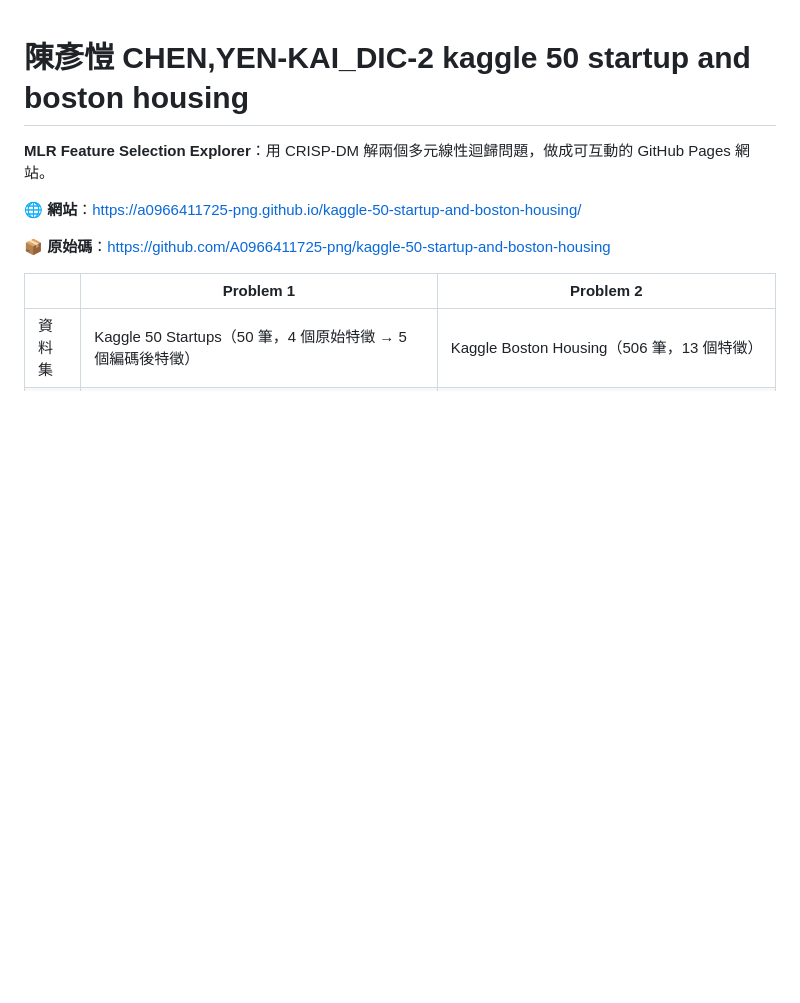
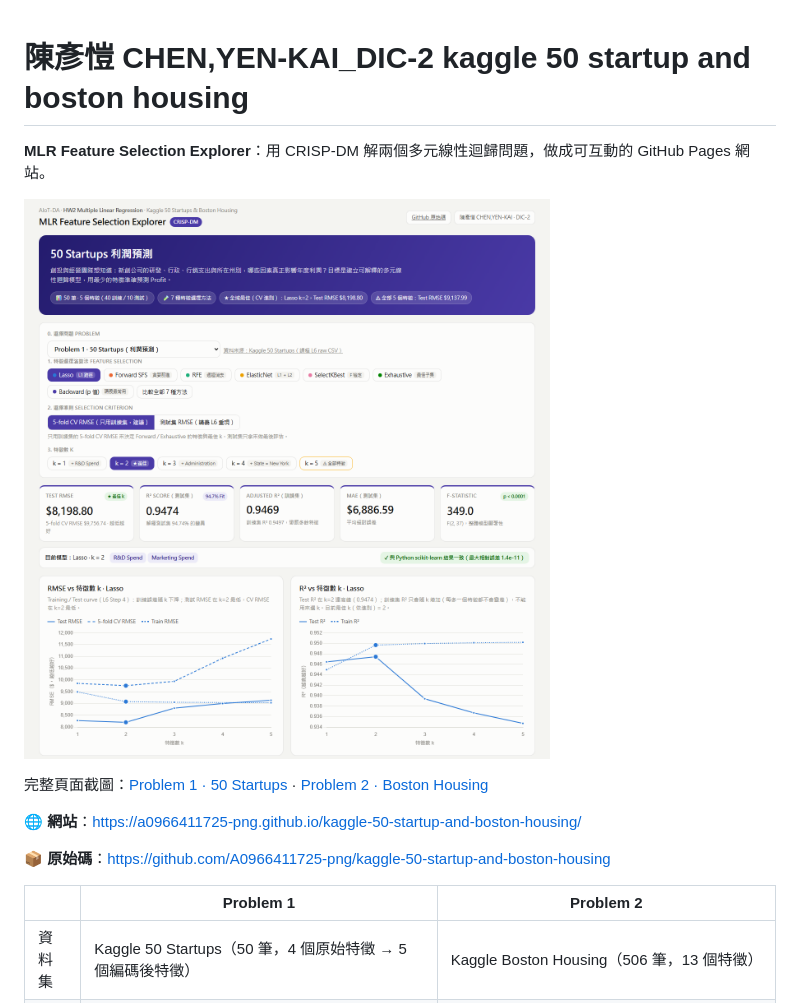
Before and after one commit to A0966411725-png/kaggle-50-startup-and-boston-housing, a Markdown page: README.md, the part around the change. Drawn GitHub-style; pictures changed too: docs/screenshot-startups-top.png (added); blank space fills up the shorter version.

Commit message:
Add website screenshots to README
Co-Authored-By: Claude Opus 5.5 <noreply@anthropic.com>

```diff
--- a/README.md
+++ b/README.md
@@ -1,6 +1,10 @@
 # 陳彥愷 CHEN,YEN-KAI_DIC-2 kaggle 50 startup and boston housing
 
 **MLR Feature Selection Explorer**：用 CRISP-DM 解兩個多元線性迴歸問題，做成可互動的 GitHub Pages 網站。
+
+[![網站截圖：50 Startups 頁面](docs/screenshot-startups-top.png)](https://a0966411725-png.github.io/kaggle-50-startup-and-boston-housing/)
+
+完整頁面截圖：[Problem 1 · 50 Startups](docs/screenshot-startups-full.png) · [Problem 2 · Boston Housing](docs/screenshot-boston-full.png)
 
 🌐 **網站**：https://a0966411725-png.github.io/kaggle-50-startup-and-boston-housing/
 
```
Also changed, not shown: docs/screenshot-boston-full.png (added), docs/screenshot-startups-full.png (added).
